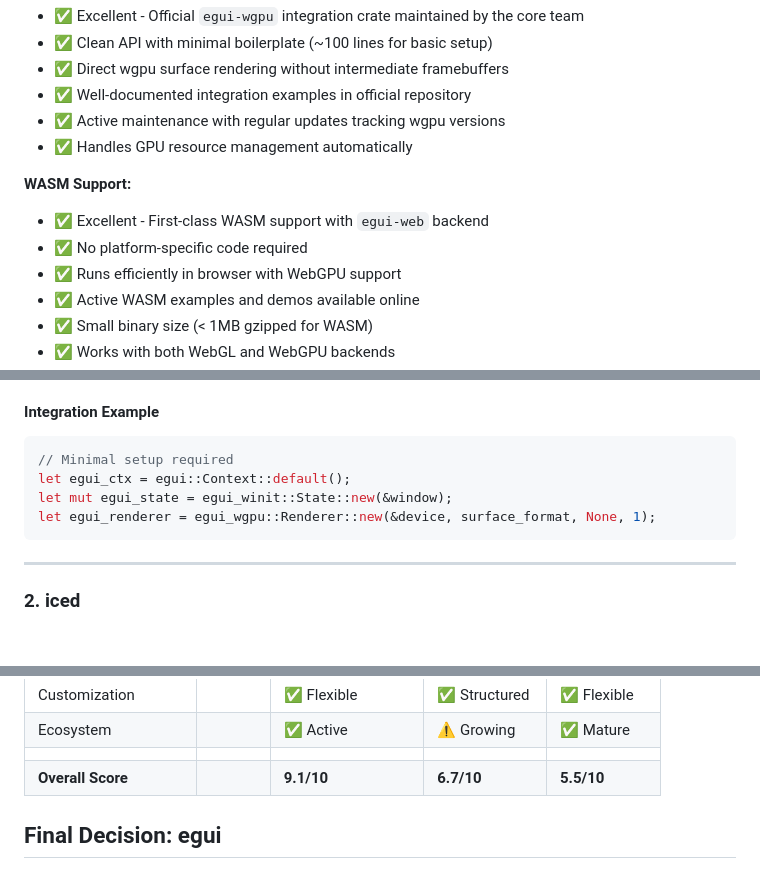
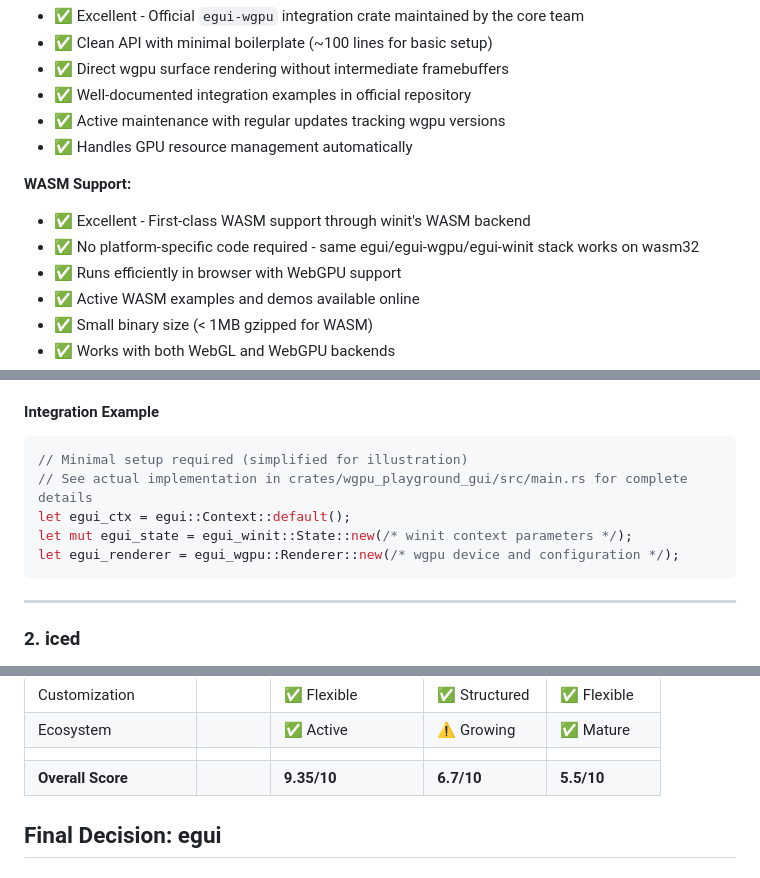
Before and after one commit to telecos/wgpu_playground, a Markdown page: GUI_FRAMEWORK_EVALUATION.md, 3 parts joined by grey strips. Rendered like a GitHub page; blank space fills up the shorter version.

Commit message:
Fix technical inaccuracies in GUI framework evaluation
Co-authored-by: telecos <8853689+telecos@users.noreply.github.com>

````diff
--- a/GUI_FRAMEWORK_EVALUATION.md
+++ b/GUI_FRAMEWORK_EVALUATION.md
@@ -34,8 +34,8 @@ egui is an immediate mode GUI library written in pure Rust. It's designed to be
 - ✅ Handles GPU resource management automatically
 
 **WASM Support:**
-- ✅ Excellent - First-class WASM support with `egui-web` backend
-- ✅ No platform-specific code required
+- ✅ Excellent - First-class WASM support through winit's WASM backend
+- ✅ No platform-specific code required - same egui/egui-wgpu/egui-winit stack works on wasm32
 - ✅ Runs efficiently in browser with WebGPU support
 - ✅ Active WASM examples and demos available online
 - ✅ Small binary size (< 1MB gzipped for WASM)
@@ -59,10 +59,11 @@ egui is an immediate mode GUI library written in pure Rust. It's designed to be
 
 #### Integration Example
 ```rust
-// Minimal setup required
+// Minimal setup required (simplified for illustration)
+// See actual implementation in crates/wgpu_playground_gui/src/main.rs for complete details
 let egui_ctx = egui::Context::default();
-let mut egui_state = egui_winit::State::new(&window);
-let egui_renderer = egui_wgpu::Renderer::new(&device, surface_format, None, 1);
+let mut egui_state = egui_winit::State::new(/* winit context parameters */);
+let egui_renderer = egui_wgpu::Renderer::new(/* wgpu device and configuration */);
 ```
 
 ---
@@ -174,7 +175,7 @@ imgui-rs provides Rust bindings to Dear ImGui, a C++ immediate mode GUI library.
 | Customization | | ✅ Flexible | ✅ Structured | ✅ Flexible |
 | Ecosystem | | ✅ Active | ⚠️ Growing | ✅ Mature |
 | | | | | |
-| **Overall Score** | | **9.1/10** | **6.7/10** | **5.5/10** |
+| **Overall Score** | | **9.35/10** | **6.7/10** | **5.5/10** |
 
 ## Final Decision: egui
 
````
